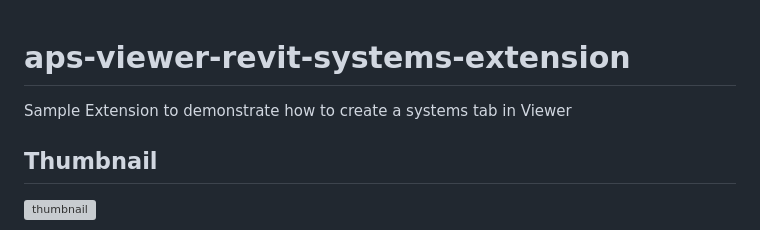
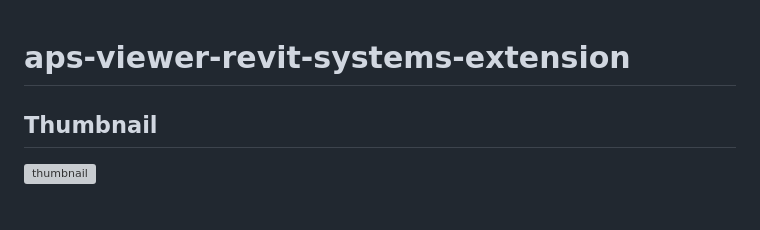
Before and after one commit to autodesk-platform-services/aps-viewer-revit-systems-extension, a Markdown page: README.md, the part around the change printed below. GitHub-like rendering; grey boxes are pictures that could not be loaded.

```diff
--- a/README.md
+++ b/README.md
@@ -1,6 +1,4 @@
 # aps-viewer-revit-systems-extension
-
-Sample Extension to demonstrate how to create a systems tab in Viewer
 
 ## Thumbnail
 
```
Also changed, not shown: other parts of README.md (+1 -1 lines).
